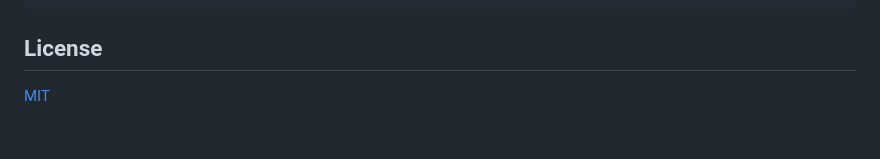
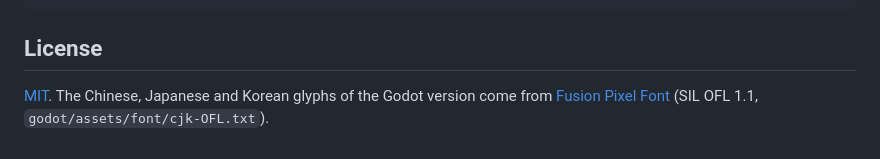
Before and after one commit to kalashnikxvxiii/last-lantern, a Markdown page: README.md, the part around the change. Drawn GitHub-style.

Commit message:
Docs: how translations and the CJK font work

```diff
--- a/README.md
+++ b/README.md
@@ -87,4 +87,4 @@ docs/             porting conventions and playtest checklist
 
 ## License
 
-[MIT](LICENSE)
+[MIT](LICENSE). The Chinese, Japanese and Korean glyphs of the Godot version come from [Fusion Pixel Font](https://github.com/TakWolf/fusion-pixel-font) (SIL OFL 1.1, `godot/assets/font/cjk-OFL.txt`).
```
Also changed, not shown: AGENTS.md (+1 -0 lines), CONTRIBUTING.md (+2 -0 lines).
